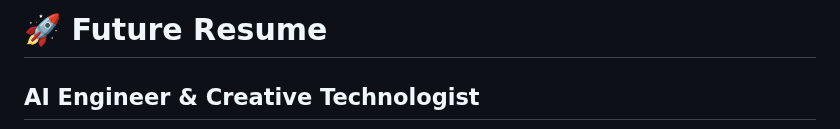
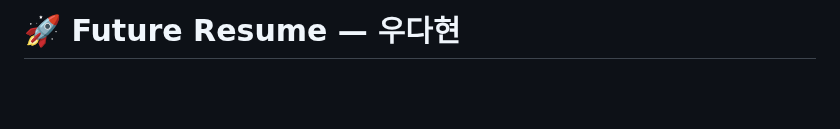
Before and after one commit to woodahyun1229-cyber/future-resume, a Markdown page: index.md, the part around one of its changes. Drawn GitHub-style; blank space fills up the shorter version.

```diff
--- a/index.md
+++ b/index.md
@@ -1,3 +1,2 @@
-# 🚀 Future Resume
-## AI Engineer & Creative Technologist
+# 🚀 Future Resume — 우다현
 
```
Also changed, not shown: other parts of index.md (+107 -81 lines).
